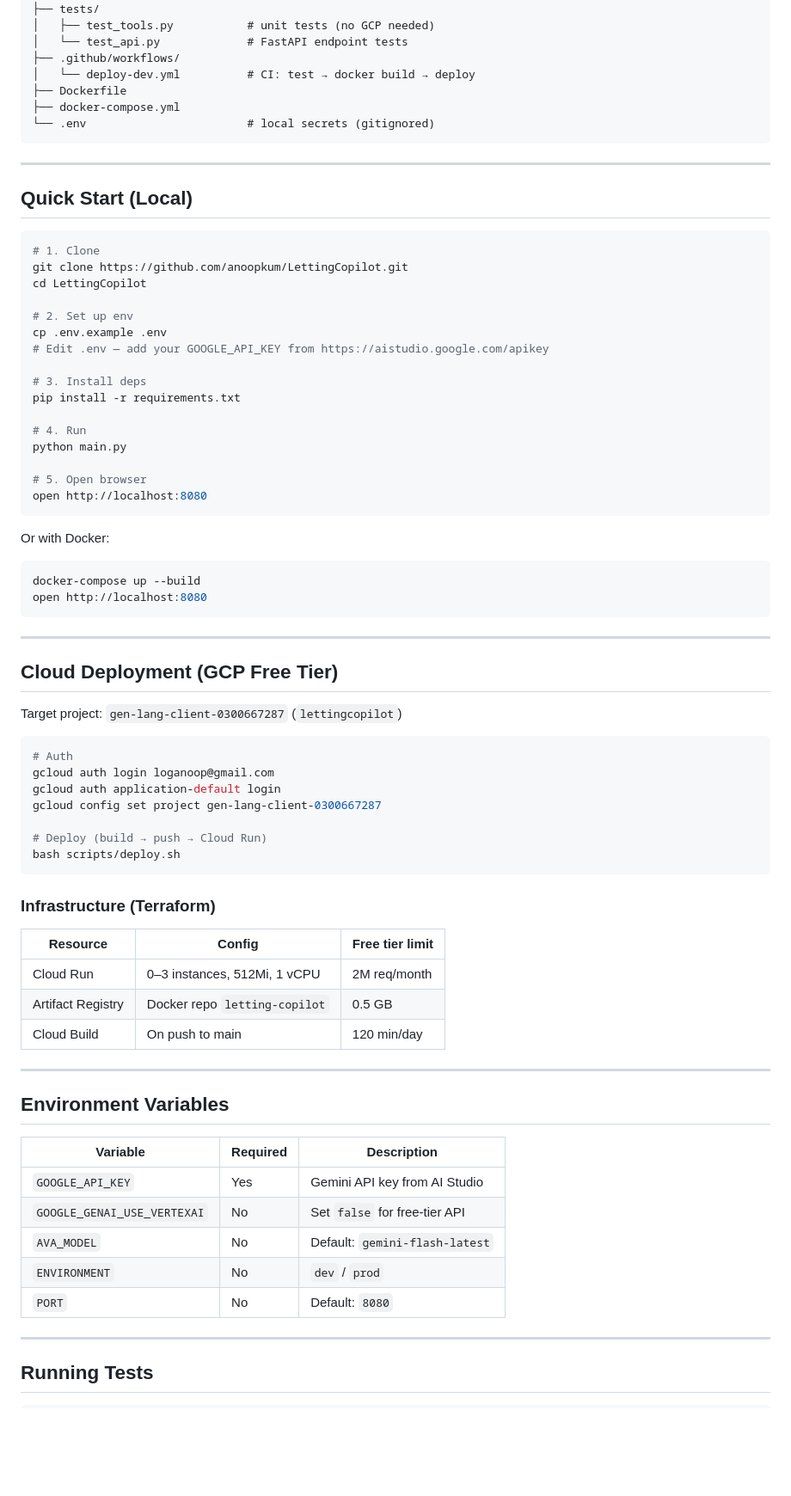
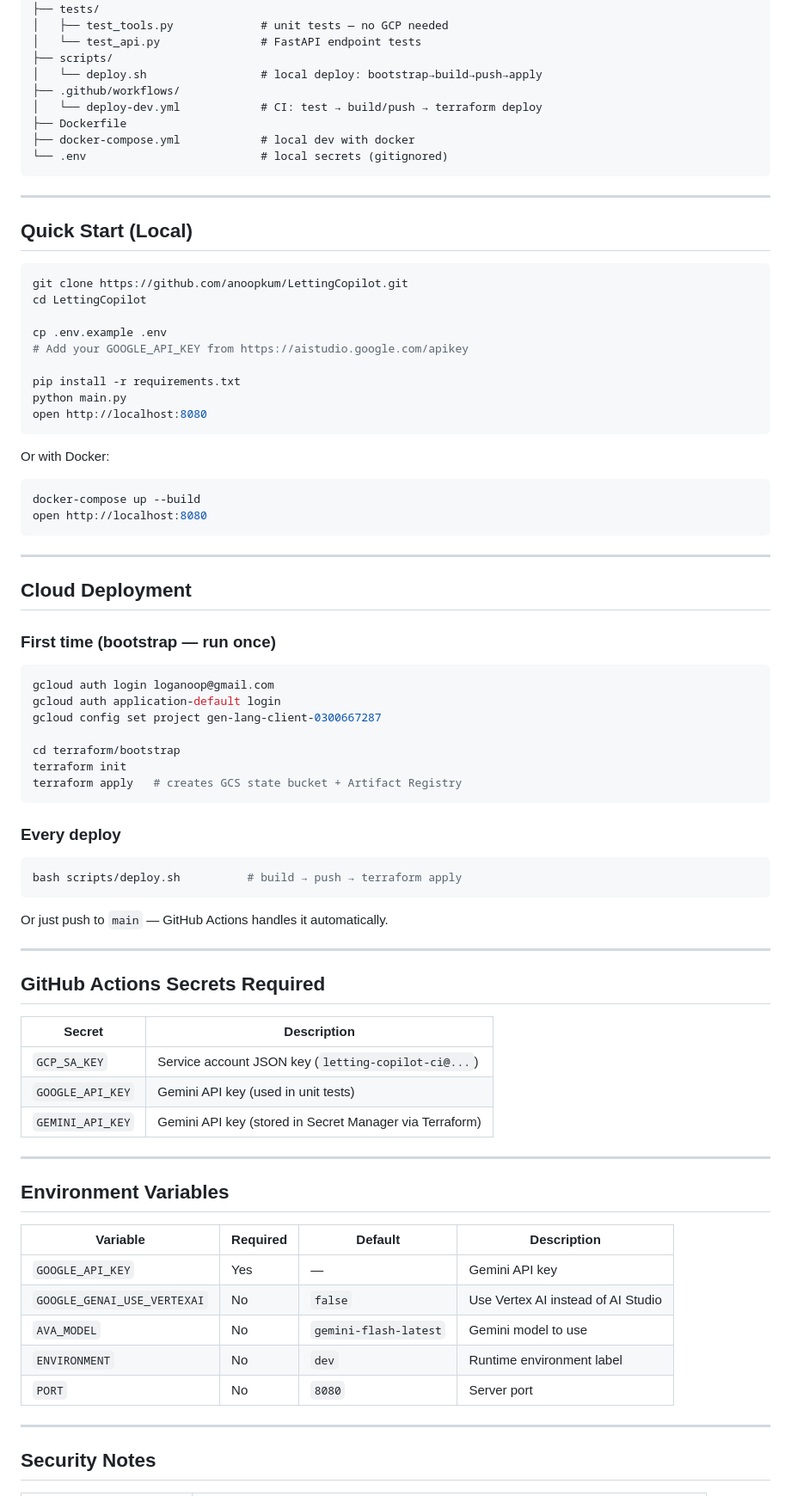
Before and after one commit to anoopkum/LettingCopilot, a Markdown page: README.md, the part around one of its changes. Shown at 86% size. GitHub-like rendering; blank space fills up the shorter version.

````diff
--- a/README.md
+++ b/README.md
@@ -115,12 +191,14 @@ LettingCopilot/
 │       └── variables.tf
 ├── tests/
-│   ├── test_tools.py           # unit tests (no GCP needed)
-│   └── test_api.py             # FastAPI endpoint tests
+│   ├── test_tools.py             # unit tests — no GCP needed
+│   └── test_api.py               # FastAPI endpoint tests
+├── scripts/
+│   └── deploy.sh                 # local deploy: bootstrap→build→push→apply
 ├── .github/workflows/
-│   └── deploy-dev.yml          # CI: test → docker build → deploy
+│   └── deploy-dev.yml            # CI: test → build/push → terraform deploy
 ├── Dockerfile
-├── docker-compose.yml
-└── .env                        # local secrets (gitignored)
+├── docker-compose.yml            # local dev with docker
+└── .env                          # local secrets (gitignored)
 ```
 
 ---
@@ -128,21 +206,14 @@ LettingCopilot/
 ## Quick Start (Local)
 
 ```bash
-# 1. Clone
 git clone https://github.com/anoopkum/LettingCopilot.git
 cd LettingCopilot
 
-# 2. Set up env
 cp .env.example .env
-# Edit .env — add your GOOGLE_API_KEY from https://aistudio.google.com/apikey
+# Add your GOOGLE_API_KEY from https://aistudio.google.com/apikey
 
-# 3. Install deps
 pip install -r requirements.txt
-
-# 4. Run
 python main.py
-
-# 5. Open browser
 open http://localhost:8080
 ```
 
@@ -155,41 +226,51 @@ open http://localhost:8080
 
 ---
 
-## Cloud Deployment (GCP Free Tier)
+## Cloud Deployment
 
-Target project: `gen-lang-client-0300667287` (`lettingcopilot`)
+### First time (bootstrap — run once)
 
 ```bash
-# Auth
 gcloud auth login loganoop@gmail.com
 gcloud auth application-default login
 gcloud config set project gen-lang-client-0300667287
 
-# Deploy (build → push → Cloud Run)
-bash scripts/deploy.sh
+cd terraform/bootstrap
+terraform init
+terraform apply   # creates GCS state bucket + Artifact Registry
 ```
 
-### Infrastructure (Terraform)
+### Every deploy
 
-| Resource | Config | Free tier limit |
-|---|---|---|
-| Cloud Run | 0–3 instances, 512Mi, 1 vCPU | 2M req/month |
-| Artifact Registry | Docker repo `letting-copilot` | 0.5 GB |
-| Cloud Build | On push to main | 120 min/day |
+```bash
+bash scripts/deploy.sh          # build → push → terraform apply
+```
+
+Or just push to `main` — GitHub Actions handles it automatically.
+
+---
+
+## GitHub Actions Secrets Required
+
+| Secret | Description |
+|---|---|
+| `GCP_SA_KEY` | Service account JSON key (`letting-copilot-ci@...`) |
+| `GOOGLE_API_KEY` | Gemini API key (used in unit tests) |
+| `GEMINI_API_KEY` | Gemini API key (stored in Secret Manager via Terraform) |
 
 ---
 
 ## Environment Variables
 
-| Variable | Required | Description |
-|---|---|---|
-| `GOOGLE_API_KEY` | Yes | Gemini API key from AI Studio |
-| `GOOGLE_GENAI_USE_VERTEXAI` | No | Set `false` for free-tier API |
-| `AVA_MODEL` | No | Default: `gemini-flash-latest` |
-| `ENVIRONMENT` | No | `dev` / `prod` |
-| `PORT` | No | Default: `8080` |
+| Variable | Required | Default | Description |
+|---|---|---|---|
+| `GOOGLE_API_KEY` | Yes | — | Gemini API key |
+| `GOOGLE_GENAI_USE_VERTEXAI` | No | `false` | Use Vertex AI instead of AI Studio |
+| `AVA_MODEL` | No | `gemini-flash-latest` | Gemini model to use |
+| `ENVIRONMENT` | No | `dev` | Runtime environment label |
+| `PORT` | No | `8080` | Server port |
 
 ---
 
-## Running Tests
+## Security Notes
 
````
Also changed, not shown: other parts of README.md (+187 -87 lines).
